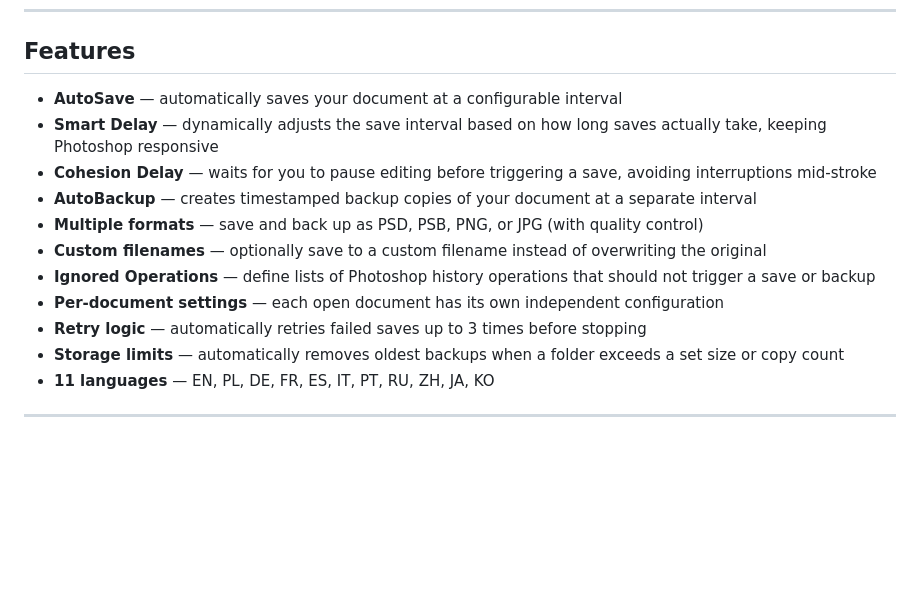
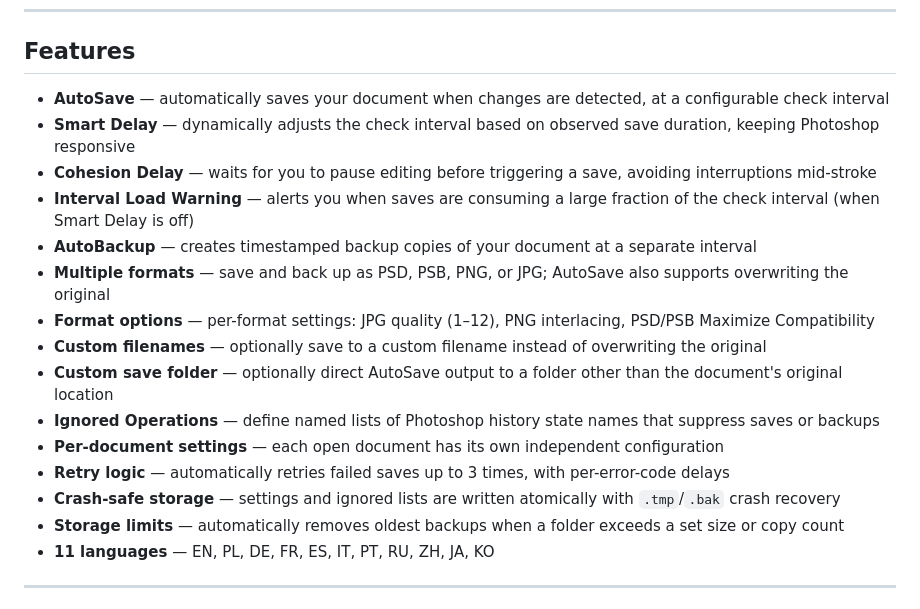
Before and after one commit to pewi21/SaveGuard-Pro, a Markdown page: README.md, the part around one of its changes. GitHub-like rendering; blank space fills up the shorter version.

```diff
--- a/README.md
+++ b/README.md
@@ -10,15 +10,19 @@ SaveGuard Pro protects your work by automatically saving and backing up your Pho
 
 ## Features
 
-- **AutoSave** — automatically saves your document at a configurable interval
-- **Smart Delay** — dynamically adjusts the save interval based on how long saves actually take, keeping Photoshop responsive
+- **AutoSave** — automatically saves your document when changes are detected, at a configurable check interval
+- **Smart Delay** — dynamically adjusts the check interval based on observed save duration, keeping Photoshop responsive
 - **Cohesion Delay** — waits for you to pause editing before triggering a save, avoiding interruptions mid-stroke
+- **Interval Load Warning** — alerts you when saves are consuming a large fraction of the check interval (when Smart Delay is off)
 - **AutoBackup** — creates timestamped backup copies of your document at a separate interval
-- **Multiple formats** — save and back up as PSD, PSB, PNG, or JPG (with quality control)
+- **Multiple formats** — save and back up as PSD, PSB, PNG, or JPG; AutoSave also supports overwriting the original
+- **Format options** — per-format settings: JPG quality (1–12), PNG interlacing, PSD/PSB Maximize Compatibility
 - **Custom filenames** — optionally save to a custom filename instead of overwriting the original
-- **Ignored Operations** — define lists of Photoshop history operations that should not trigger a save or backup
+- **Custom save folder** — optionally direct AutoSave output to a folder other than the document's original location
+- **Ignored Operations** — define named lists of Photoshop history state names that suppress saves or backups
 - **Per-document settings** — each open document has its own independent configuration
-- **Retry logic** — automatically retries failed saves up to 3 times before stopping
+- **Retry logic** — automatically retries failed saves up to 3 times, with per-error-code delays
+- **Crash-safe storage** — settings and ignored lists are written atomically with `.tmp`/`.bak` crash recovery
 - **Storage limits** — automatically removes oldest backups when a folder exceeds a set size or copy count
 - **11 languages** — EN, PL, DE, FR, ES, IT, PT, RU, ZH, JA, KO
 
```
Also changed, not shown: other parts of README.md (+42 -14 lines).
